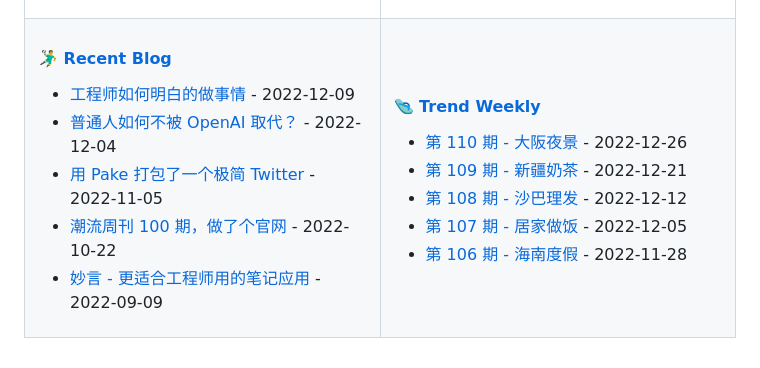
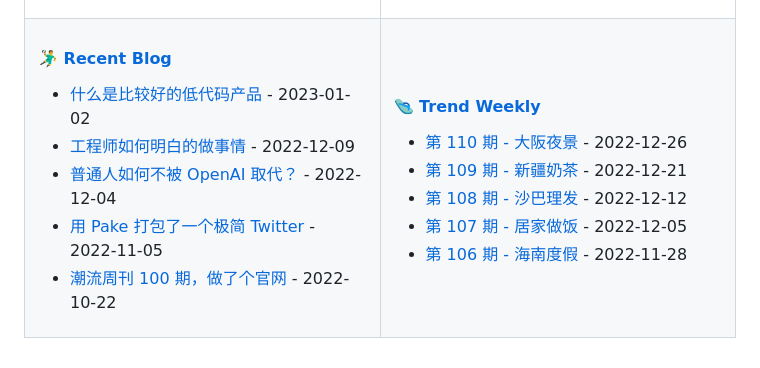
Before and after one commit to tw93/tw93, a Markdown page: README.md, the part around the change. GitHub-like rendering.

Commit message:
Updated content

```diff
--- a/README.md
+++ b/README.md
@@ -33,11 +33,11 @@
 #### 🤾‍♂️ <a href="https://tw93.fun" target="_blank">Recent Blog</a>
 
 <!-- blog starts -->
+* <a href='https://tw93.fun/2023-01-02/low-code.html' target='_blank'>什么是比较好的低代码产品</a> - 2023-01-02
 * <a href='https://tw93.fun/2022-12-09/talk.html' target='_blank'>工程师如何明白的做事情</a> - 2022-12-09
 * <a href='https://tw93.fun/2022-12-04/openai.html' target='_blank'>普通人如何不被 OpenAI 取代？</a> - 2022-12-04
 * <a href='https://tw93.fun/2022-11-05/pake.html' target='_blank'>用 Pake 打包了一个极简 Twitter</a> - 2022-11-05
 * <a href='https://tw93.fun/2022-10-22/weekly.html' target='_blank'>潮流周刊 100 期，做了个官网</a> - 2022-10-22
-* <a href='https://tw93.fun/2022-09-09/miaoyan.html' target='_blank'>妙言 - 更适合工程师用的笔记应用</a> - 2022-09-09
 <!-- blog ends -->
 
 </td>
```
